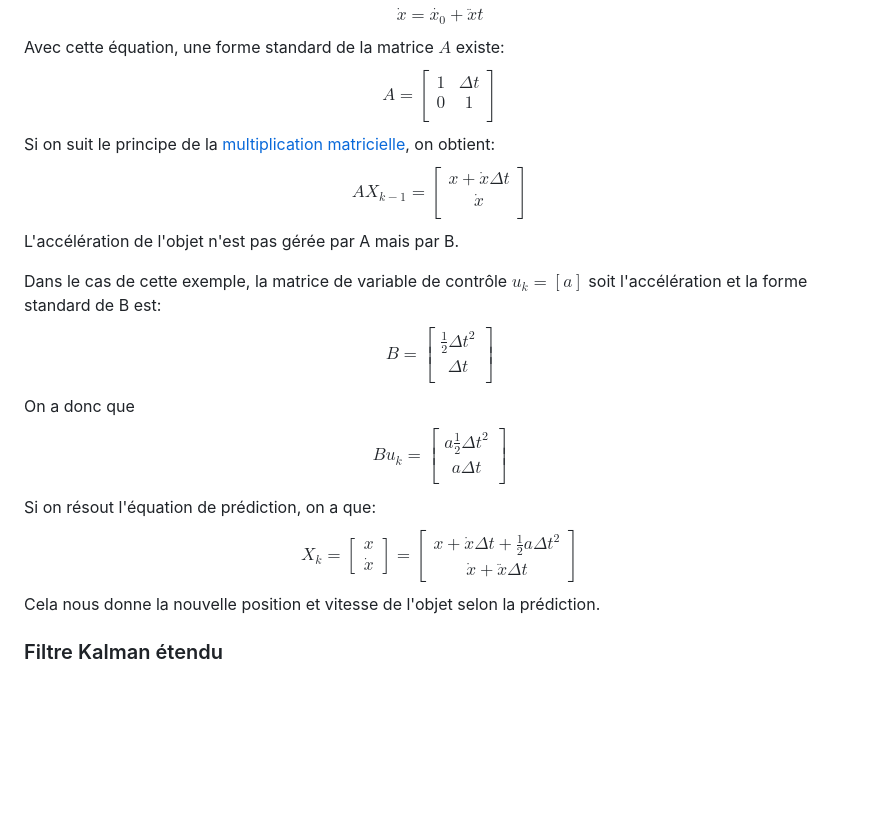
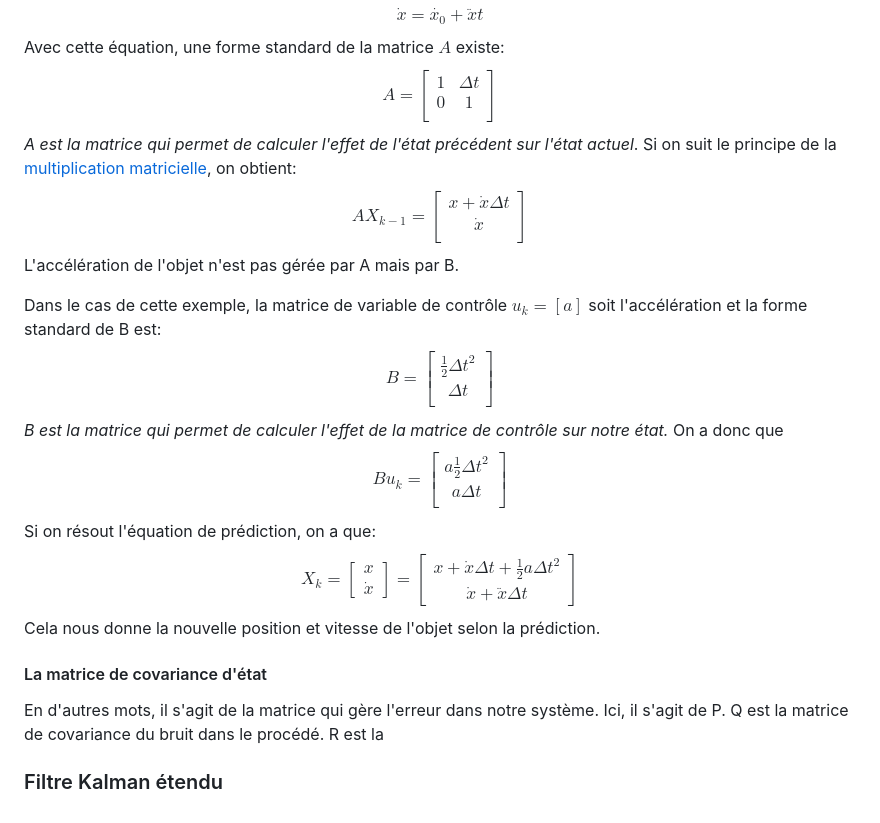
Before and after one commit to Zach3292/NotesDeCours, a Markdown page: Connaissance autre/Sensor Fusion/Kalman Filter.md, the part around the change. Rendered like a GitHub page; blank space fills up the shorter version.

Commit message:
vault backup: 2025-04-12 11:58:01

```diff
--- a/Connaissance autre/Sensor Fusion/Kalman Filter.md
+++ b/Connaissance autre/Sensor Fusion/Kalman Filter.md
@@ -60,7 +60,7 @@ Avec cette équation, une forme standard de la matrice $A$ existe: $$A=
 1 & \Delta t \\
 0 & 1 \\
 \end{bmatrix}$$
-Si on suit le principe de la [multiplication matricielle](../../Collégial/3e%20session/Algèbre%20linéaire/Opérations%20sur%20les%20matrices.md#Multiplication%20de%20matrice), on obtient: $$AX_{k-1}=
+*A est la matrice qui permet de calculer l'effet de l'état précédent sur l'état actuel*. Si on suit le principe de la [multiplication matricielle](../../Collégial/3e%20session/Algèbre%20linéaire/Opérations%20sur%20les%20matrices.md#Multiplication%20de%20matrice), on obtient: $$AX_{k-1}=
 \begin{bmatrix}
 x+\dot{x}\Delta t \\
 \dot{x} \\
@@ -72,10 +72,14 @@ Dans le cas de cette exemple, la matrice de variable de contrôle $u_k=[a]$ soit
 \frac{1}{2}\Delta t^2 \\
 \Delta t \\
 \end{bmatrix}$$
-On a donc que $$Bu_k=
+*B est la matrice qui permet de calculer l'effet de la matrice de contrôle sur notre état.* On a donc que $$Bu_k=
 \begin{bmatrix}
 a\frac{1}{2}\Delta t^2 \\
 a\Delta t \\
 \end{bmatrix}$$Si on résout l'équation de prédiction, on a que: $$X_k=\begin{bmatrix}x\\\dot{x}\end{bmatrix}=\begin{bmatrix}x+\dot{x}\Delta t +\frac{1}{2}a\Delta t^2\\\dot{x}+\ddot{x}\Delta t\end{bmatrix}$$
 Cela nous donne la nouvelle position et vitesse de l'objet selon la prédiction.
+
+#### La matrice de covariance d'état
+En d'autres mots, il s'agit de la matrice qui gère l'erreur dans notre système. Ici, il s'agit de P. Q est la matrice de covariance du bruit dans le procédé. R est la
+
 ### Filtre Kalman étendu
```
